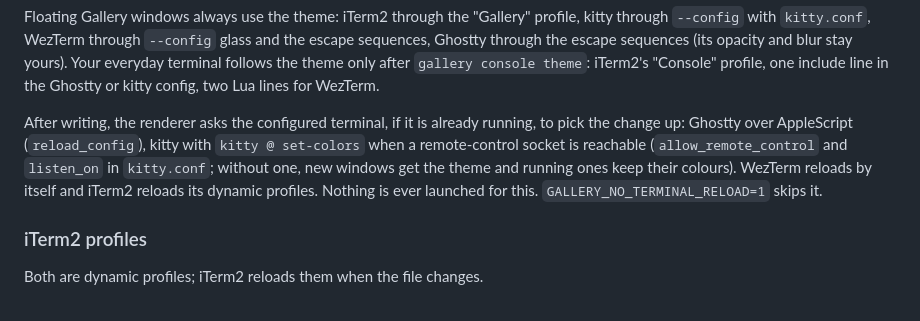
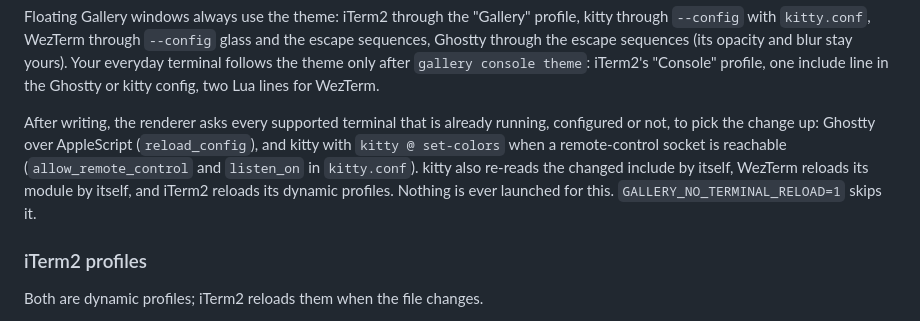
Before and after one commit to locupleto/the-gallery, a Markdown page: docs/THEMES.md, the part around the change. GitHub-like rendering.

```diff
--- a/docs/THEMES.md
+++ b/docs/THEMES.md
@@ -223,12 +223,12 @@ sequences (its opacity and blur stay yours). Your everyday terminal follows the
 theme only after `gallery console theme`: iTerm2's "Console" profile, one
 include line in the Ghostty or kitty config, two Lua lines for WezTerm.
 
-After writing, the renderer asks the configured terminal, if it is already
-running, to pick the change up: Ghostty over AppleScript (`reload_config`),
-kitty with `kitty @ set-colors` when a remote-control socket is reachable
-(`allow_remote_control` and `listen_on` in `kitty.conf`; without one, new
-windows get the theme and running ones keep their colours). WezTerm reloads by
-itself and iTerm2 reloads its dynamic profiles. Nothing is ever launched for
+After writing, the renderer asks every supported terminal that is already
+running, configured or not, to pick the change up: Ghostty over AppleScript
+(`reload_config`), and kitty with `kitty @ set-colors` when a remote-control
+socket is reachable (`allow_remote_control` and `listen_on` in `kitty.conf`).
+kitty also re-reads the changed include by itself, WezTerm reloads its module
+by itself, and iTerm2 reloads its dynamic profiles. Nothing is ever launched for
 this. `GALLERY_NO_TERMINAL_RELOAD=1` skips it.
 
 ### iTerm2 profiles
```
Also changed, not shown: README.md (+11 -5 lines), docs/INSTALL.md (+4 -3 lines), assets/screenshots/learn.jpg, assets/screenshots/plugins.jpg, assets/screenshots/terminals.jpg (added), assets/screenshots/theme-picker.jpg, assets/screenshots/themes.jpg, assets/screenshots/tiling.jpg.
